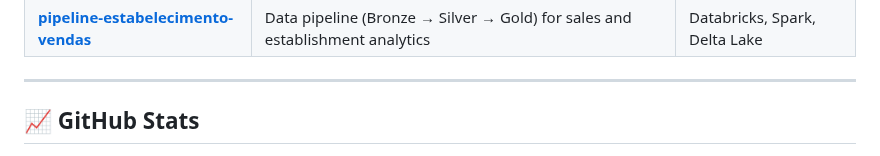
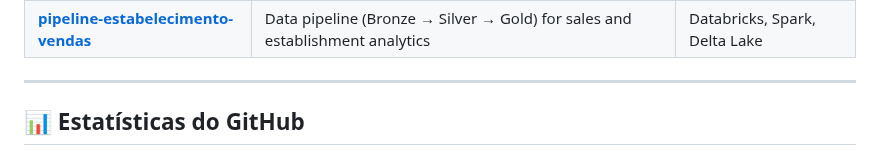
Before and after one commit to alevtelles/alevtelles, a Markdown page: README.md, the part around one of its changes. Rendered like a GitHub page.

Commit message:
Translate GitHub stats section to Portuguese
Updated GitHub stats section to display statistics in Portuguese and adjusted layout.

```diff
--- a/README.md
+++ b/README.md
@@ -66,5 +66,5 @@ Currently focused on **Generative AI (LLMs, RAG, AI Agents)**, **AI-ready data p
 
 ---
 
-## 📈 GitHub Stats
+## 📊 Estatísticas do GitHub
 
```
Also changed, not shown: other parts of README.md (+3 -3 lines).
